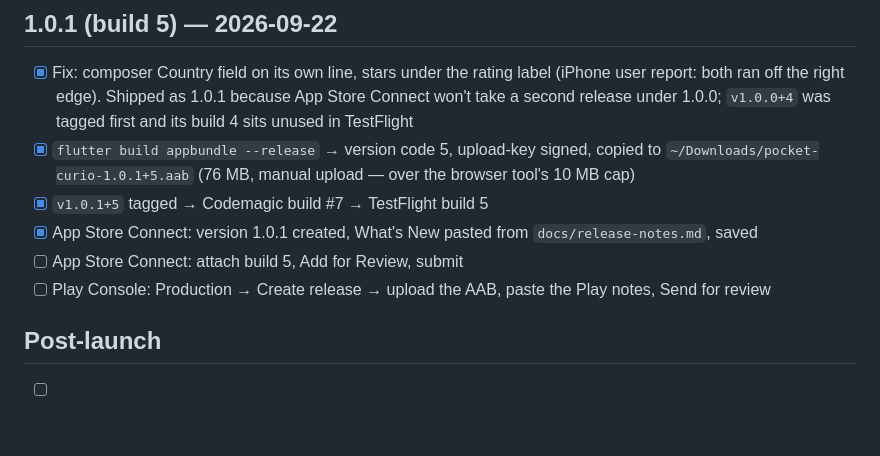
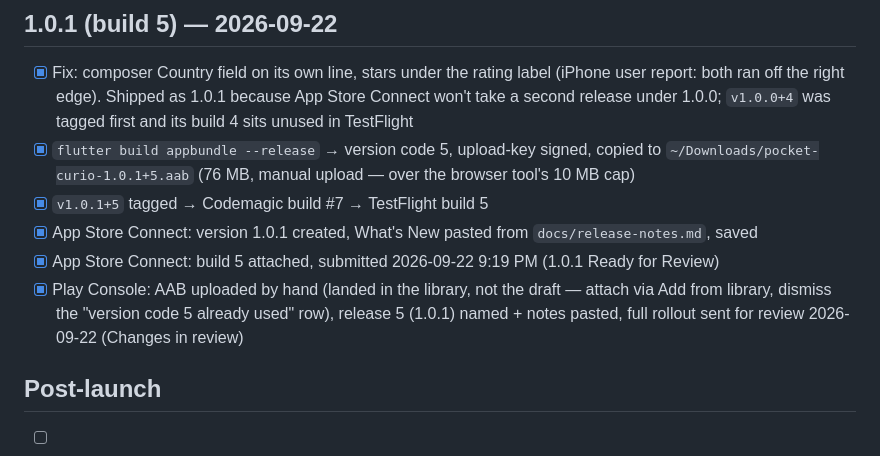
Before and after one commit to Mark-Code-Cowboys/pocket-curio, a Markdown page: docs/release-checklist.md, the part around the change. Rendered like a GitHub page; blank space fills up the shorter version.

Commit message:
checklist: 1.0.1+5 submitted on both stores
Co-Authored-By: Claude Fable 5.1 <noreply@anthropic.com>

```diff
--- a/docs/release-checklist.md
+++ b/docs/release-checklist.md
@@ -141,9 +141,12 @@ Work top to bottom; nothing ships with an unchecked box above it.
 - [x] `v1.0.1+5` tagged → Codemagic build #7 → TestFlight build 5
 - [x] App Store Connect: version 1.0.1 created, What's New pasted from
       `docs/release-notes.md`, saved
-- [ ] App Store Connect: attach build 5, Add for Review, submit
-- [ ] Play Console: Production → Create release → upload the AAB, paste
-      the Play notes, Send for review
+- [x] App Store Connect: build 5 attached, submitted 2026-09-22 9:19 PM
+      (1.0.1 Ready for Review)
+- [x] Play Console: AAB uploaded by hand (landed in the library, not the
+      draft — attach via Add from library, dismiss the "version code 5
+      already used" row), release 5 (1.0.1) named + notes pasted, full
+      rollout sent for review 2026-09-22 (Changes in review)
 
 ## Post-launch
 
```
